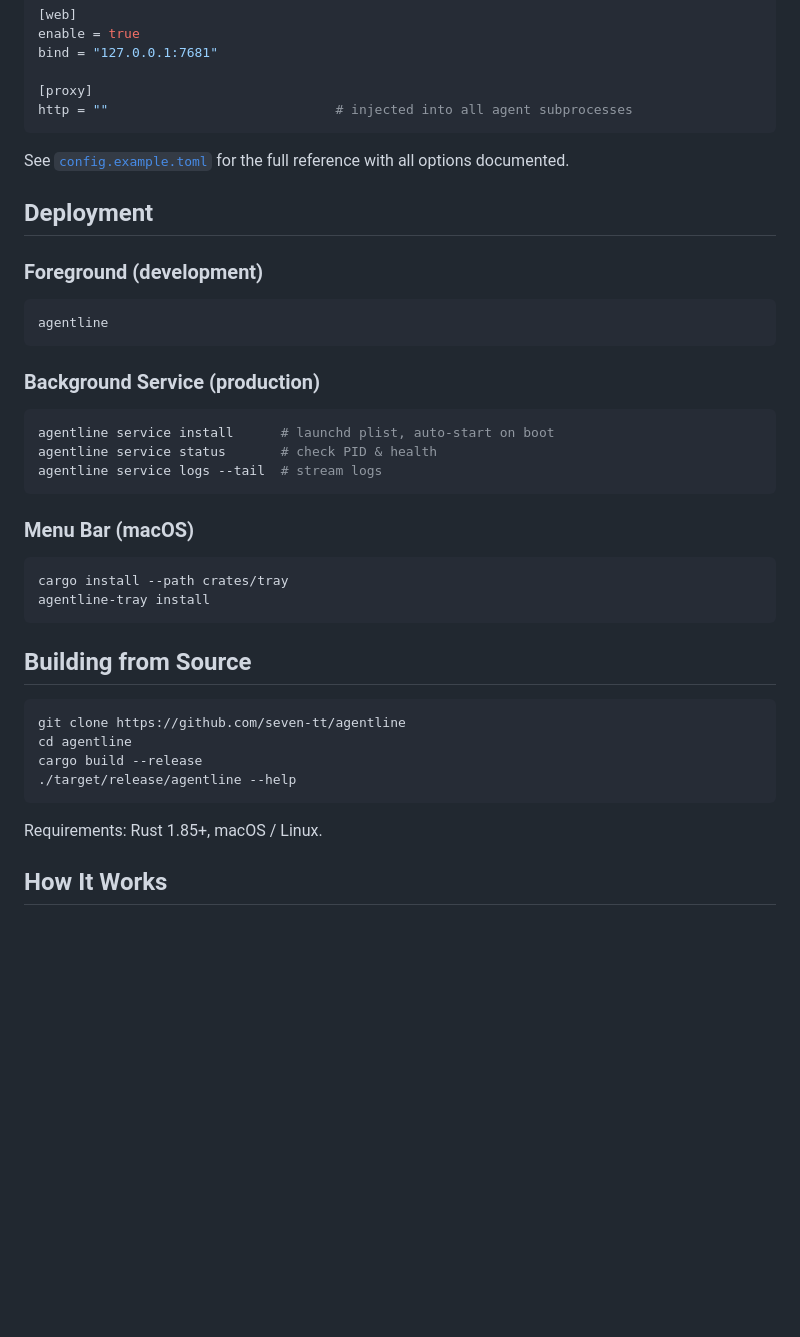
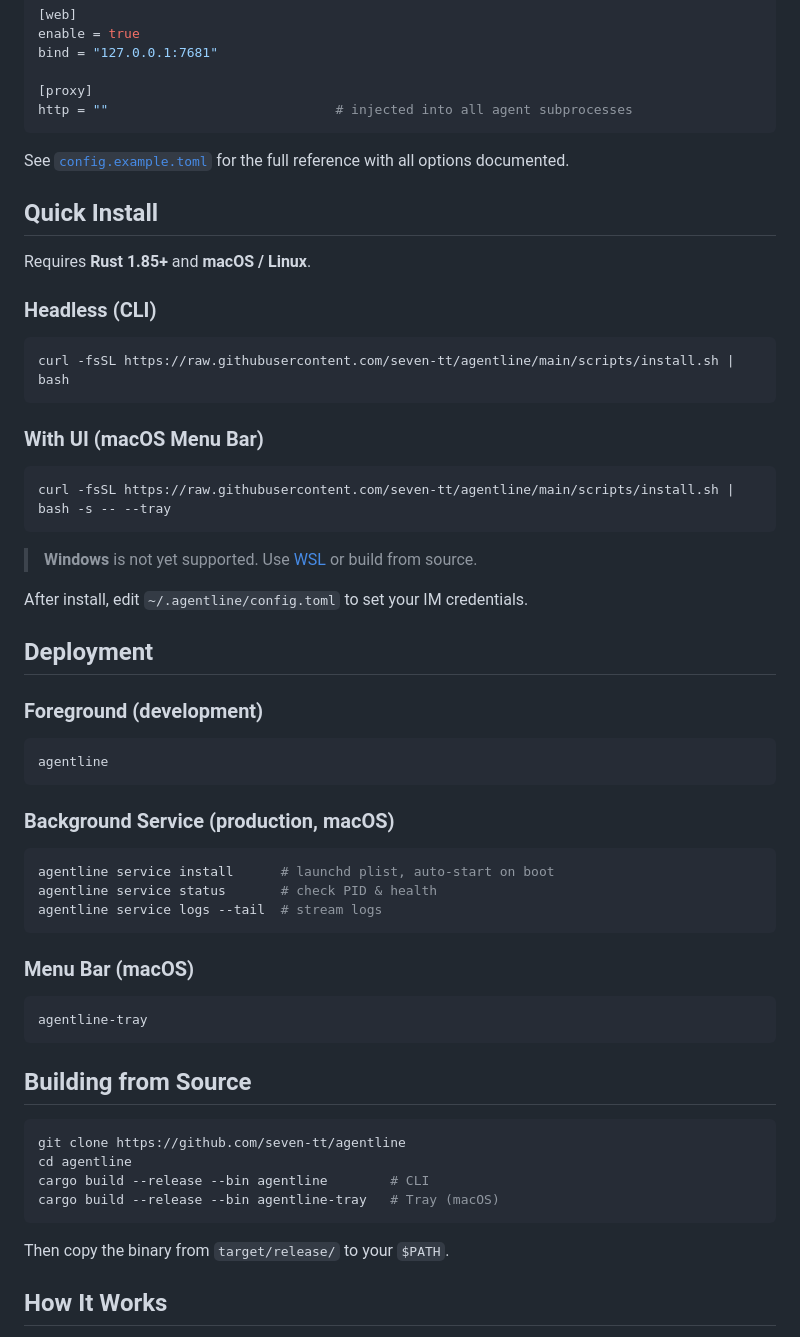
Before and after one commit to seven-tt/agentline, a Markdown page: README.md, the part around the change. Drawn GitHub-style; blank space fills up the shorter version.

````diff
--- a/README.md
+++ b/README.md
@@ -163,6 +163,26 @@ http = ""                             # injected into all agent subprocesses
 
 See [`config.example.toml`](config.example.toml) for the full reference with all options documented.
 
+## Quick Install
+
+Requires **Rust 1.85+** and **macOS / Linux**.
+
+### Headless (CLI)
+
+```bash
+curl -fsSL https://raw.githubusercontent.com/seven-tt/agentline/main/scripts/install.sh | bash
+```
+
+### With UI (macOS Menu Bar)
+
+```bash
+curl -fsSL https://raw.githubusercontent.com/seven-tt/agentline/main/scripts/install.sh | bash -s -- --tray
+```
+
+> **Windows** is not yet supported. Use [WSL](https://learn.microsoft.com/windows/wsl/) or build from source.
+
+After install, edit `~/.agentline/config.toml` to set your IM credentials.
+
 ## Deployment
 
 ### Foreground (development)
@@ -171,7 +191,7 @@ See [`config.example.toml`](config.example.toml) for the full reference with all
 agentline
 ```
 
-### Background Service (production)
+### Background Service (production, macOS)
 
 ```bash
 agentline service install      # launchd plist, auto-start on boot
@@ -182,8 +202,7 @@ agentline service logs --tail  # stream logs
 ### Menu Bar (macOS)
 
 ```bash
-cargo install --path crates/tray
-agentline-tray install
+agentline-tray
 ```
 
 ## Building from Source
@@ -191,11 +210,11 @@ agentline-tray install
 ```bash
 git clone https://github.com/seven-tt/agentline
 cd agentline
-cargo build --release
-./target/release/agentline --help
+cargo build --release --bin agentline        # CLI
+cargo build --release --bin agentline-tray   # Tray (macOS)
 ```
 
-Requirements: Rust 1.85+, macOS / Linux.
+Then copy the binary from `target/release/` to your `$PATH`.
 
 ## How It Works
 
````
Also changed, not shown: README_zh-CN.md (+25 -6 lines).
